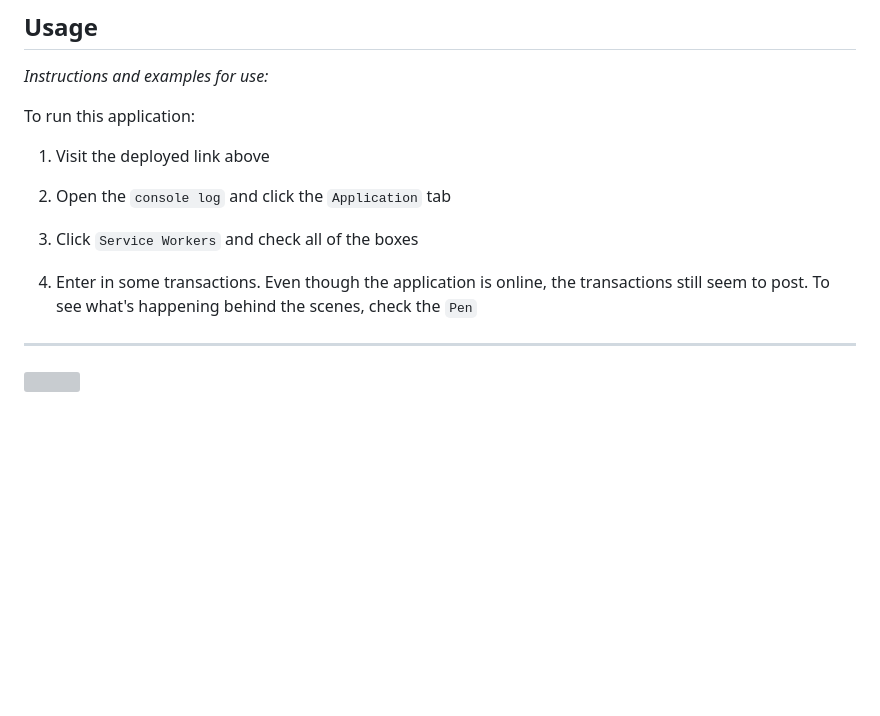
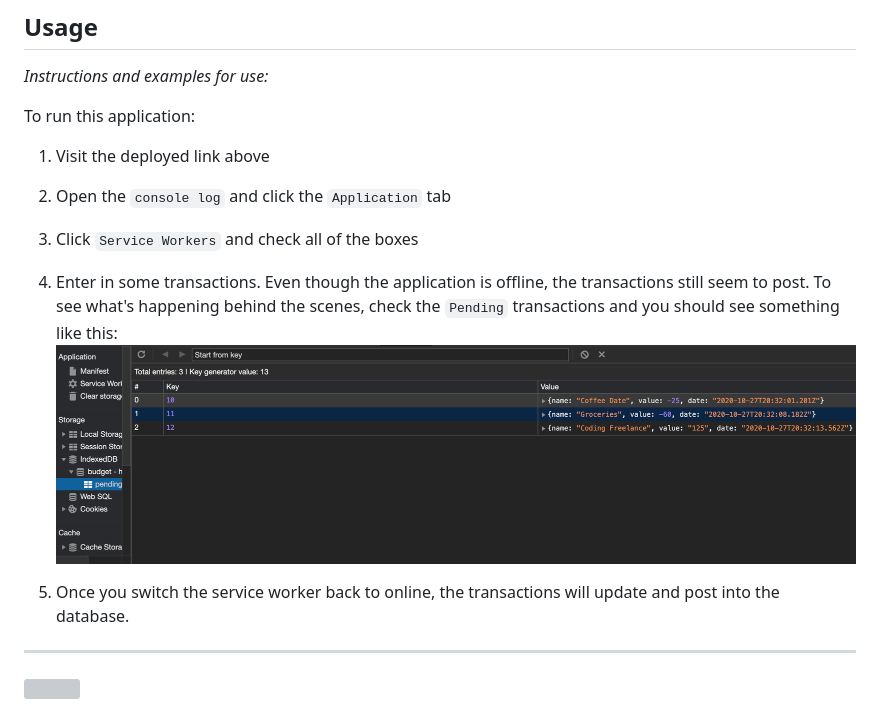
Before and after one commit to rachelkline/ProgressiveBudget, a Markdown page: README.md, the part around the change printed below. Rendered like a GitHub page; blank space fills up the shorter version; grey boxes are pictures that could not be loaded.

```diff
--- a/README.md
+++ b/README.md
@@ -57,9 +57,13 @@ To run this application:
 
 2. Open the `console log` and click the `Application` tab
 
-4. Click `Service Workers` and check all of the boxes
+3. Click `Service Workers` and check all of the boxes
 
-5. Enter in some transactions. Even though the application is online, the transactions still seem to post. To see what's happening behind the scenes, check the `Pen`
+4. Enter in some transactions. Even though the application is offline, the transactions still seem to post. To see what's happening behind the scenes, check the `Pending` transactions and you should see something like this:
+![IMAGE](rmImgs/pending.png)
+
+5. Once you switch the service worker back to online, the transactions will update and post into the database.
+
 ---
 
 <img src = "rmImgs/laptop-code-solid.svg" width="40">
```
Also changed, not shown: other parts of README.md (+10 -17 lines), rmImgs/balance.png (deleted), rmImgs/budget.png (added).
